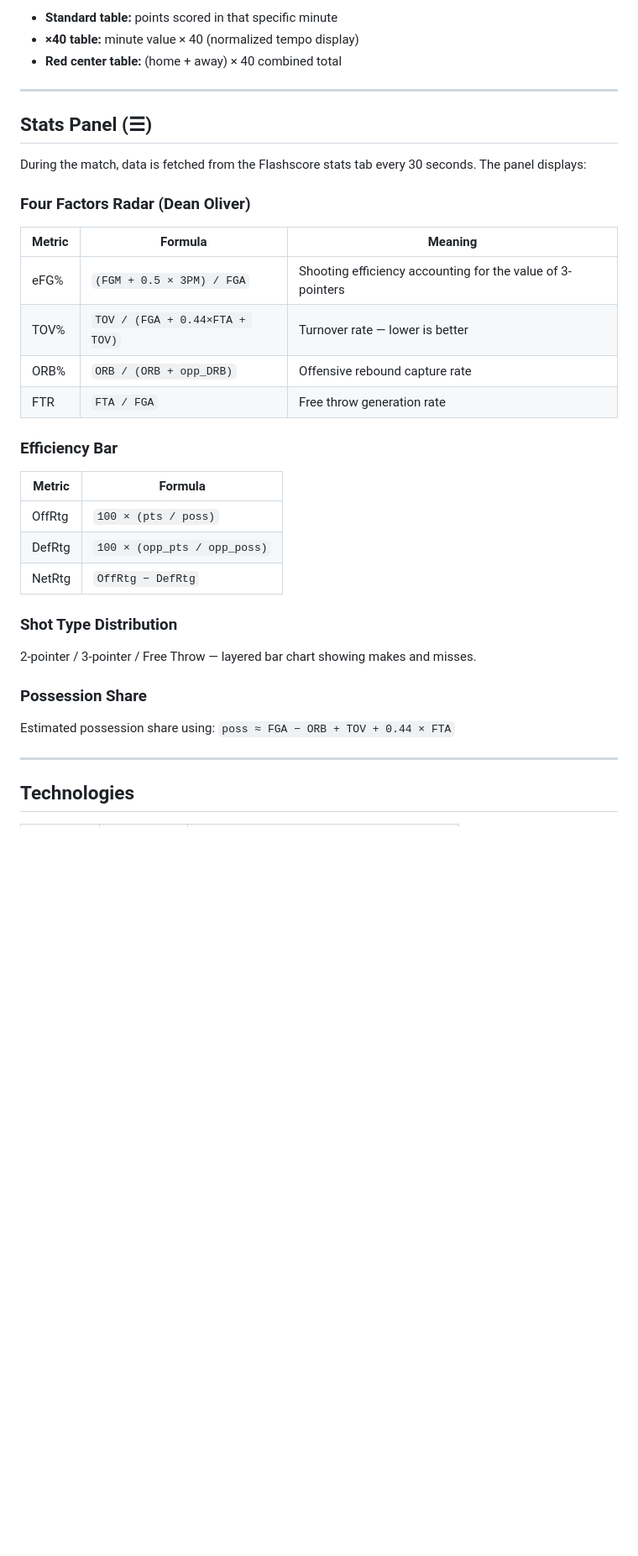
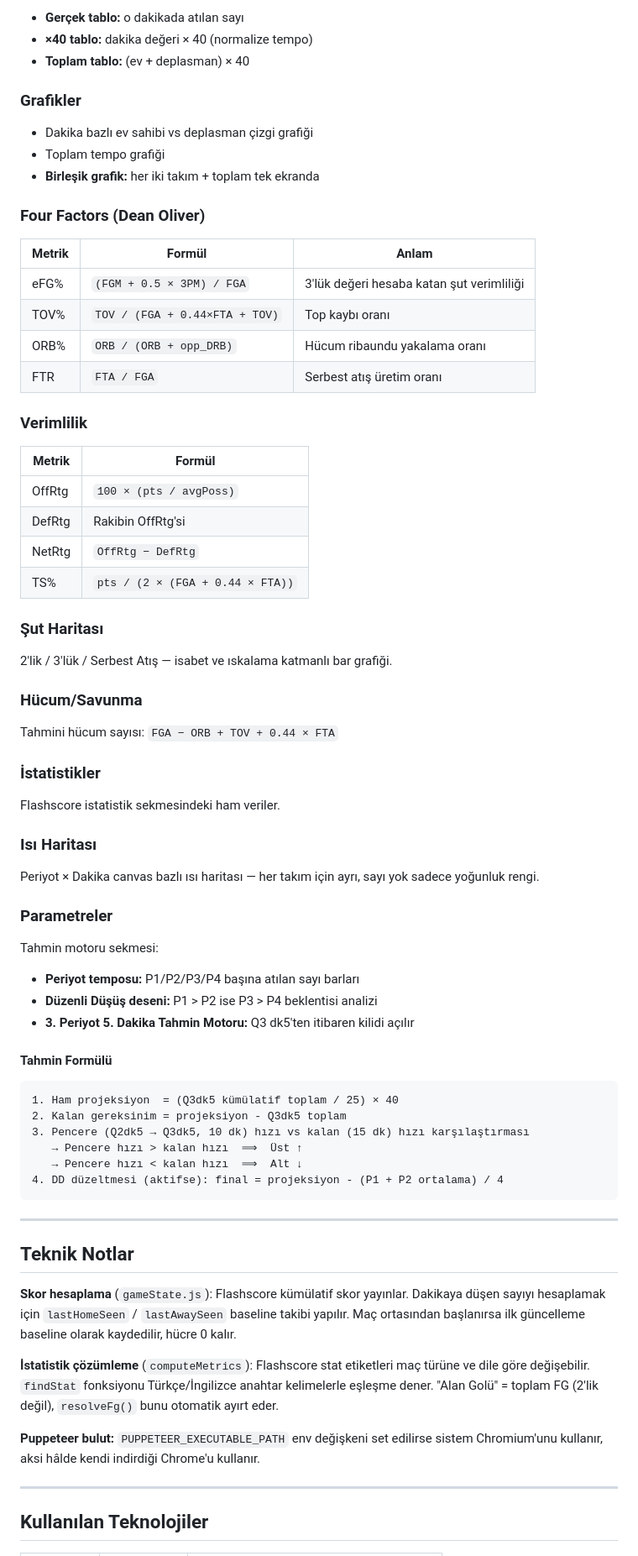
Before and after one commit to aral-by/basketscrape, a Markdown page: README.md, the part around one of its changes. Shown at 84% size. GitHub-like rendering; blank space fills up the shorter version.

````diff
--- a/README.md
+++ b/README.md
@@ -62,40 +77,72 @@ A **period × minute** format table for each team:
 
-- **Standard table:** points scored in that specific minute
-- **×40 table:** minute value × 40 (normalized tempo display)
-- **Red center table:** (home + away) × 40 combined total
+- **Gerçek tablo:** o dakikada atılan sayı
+- **×40 tablo:** dakika değeri × 40 (normalize tempo)
+- **Toplam tablo:** (ev + deplasman) × 40
+
+### Grafikler
+- Dakika bazlı ev sahibi vs deplasman çizgi grafiği
+- Toplam tempo grafiği
+- **Birleşik grafik:** her iki takım + toplam tek ekranda
+
+### Four Factors (Dean Oliver)
+
+| Metrik | Formül | Anlam |
+|--------|--------|-------|
+| eFG% | `(FGM + 0.5 × 3PM) / FGA` | 3'lük değeri hesaba katan şut verimliliği |
+| TOV% | `TOV / (FGA + 0.44×FTA + TOV)` | Top kaybı oranı |
+| ORB% | `ORB / (ORB + opp_DRB)` | Hücum ribaundu yakalama oranı |
+| FTR  | `FTA / FGA` | Serbest atış üretim oranı |
+
+### Verimlilik
+
+| Metrik | Formül |
+|--------|--------|
+| OffRtg | `100 × (pts / avgPoss)` |
+| DefRtg | Rakibin OffRtg'si |
+| NetRtg | `OffRtg − DefRtg` |
+| TS%    | `pts / (2 × (FGA + 0.44 × FTA))` |
+
+### Şut Haritası
+2'lik / 3'lük / Serbest Atış — isabet ve ıskalama katmanlı bar grafiği.
+
+### Hücum/Savunma
+Tahmini hücum sayısı: `FGA − ORB + TOV + 0.44 × FTA`
+
+### İstatistikler
+Flashscore istatistik sekmesindeki ham veriler.
+
+### Isı Haritası
+Periyot × Dakika canvas bazlı ısı haritası — her takım için ayrı, sayı yok sadece yoğunluk rengi.
+
+### Parametreler
+Tahmin motoru sekmesi:
+
+- **Periyot temposu:** P1/P2/P3/P4 başına atılan sayı barları
+- **Düzenli Düşüş deseni:** P1 > P2 ise P3 > P4 beklentisi analizi
+- **3. Periyot 5. Dakika Tahmin Motoru:** Q3 dk5'ten itibaren kilidi açılır
+
+#### Tahmin Formülü
+
+```
+1. Ham projeksiyon  = (Q3dk5 kümülatif toplam / 25) × 40
+2. Kalan gereksinim = projeksiyon - Q3dk5 toplam
+3. Pencere (Q2dk5 → Q3dk5, 10 dk) hızı vs kalan (15 dk) hızı karşılaştırması
+   → Pencere hızı > kalan hızı  ⟹  Üst ↑
+   → Pencere hızı < kalan hızı  ⟹  Alt ↓
+4. DD düzeltmesi (aktifse): final = projeksiyon - (P1 + P2 ortalama) / 4
+```
 
 ---
 
-## Stats Panel (☰)
+## Teknik Notlar
 
-During the match, data is fetched from the Flashscore stats tab every 30 seconds. The panel displays:
+**Skor hesaplama** (`gameState.js`): Flashscore kümülatif skor yayınlar. Dakikaya düşen sayıyı hesaplamak için `lastHomeSeen` / `lastAwaySeen` baseline takibi yapılır. Maç ortasından başlanırsa ilk güncelleme baseline olarak kaydedilir, hücre 0 kalır.
 
-### Four Factors Radar (Dean Oliver)
+**İstatistik çözümleme** (`computeMetrics`): Flashscore stat etiketleri maç türüne ve dile göre değişebilir. `findStat` fonksiyonu Türkçe/İngilizce anahtar kelimelerle eşleşme dener. "Alan Golü" = toplam FG (2'lik değil), `resolveFg()` bunu otomatik ayırt eder.
 
-| Metric | Formula | Meaning |
-|--------|---------|---------|
-| eFG% | `(FGM + 0.5 × 3PM) / FGA` | Shooting efficiency accounting for the value of 3-pointers |
-| TOV% | `TOV / (FGA + 0.44×FTA + TOV)` | Turnover rate — lower is better |
-| ORB% | `ORB / (ORB + opp_DRB)` | Offensive rebound capture rate |
-| FTR  | `FTA / FGA` | Free throw generation rate |
-
-### Efficiency Bar
-
-| Metric | Formula |
-|--------|---------|
-| OffRtg | `100 × (pts / poss)` |
-| DefRtg | `100 × (opp_pts / opp_poss)` |
-| NetRtg | `OffRtg − DefRtg` |
-
-### Shot Type Distribution
-
-2-pointer / 3-pointer / Free Throw — layered bar chart showing makes and misses.
-
-### Possession Share
-
-Estimated possession share using: `poss ≈ FGA − ORB + TOV + 0.44 × FTA`
+**Puppeteer bulut:** `PUPPETEER_EXECUTABLE_PATH` env değişkeni set edilirse sistem Chromium'unu kullanır, aksi hâlde kendi indirdiği Chrome'u kullanır.
 
 ---
 
-## Technologies
+## Kullanılan Teknolojiler
 
````
Also changed, not shown: other parts of README.md (+52 -45 lines).
